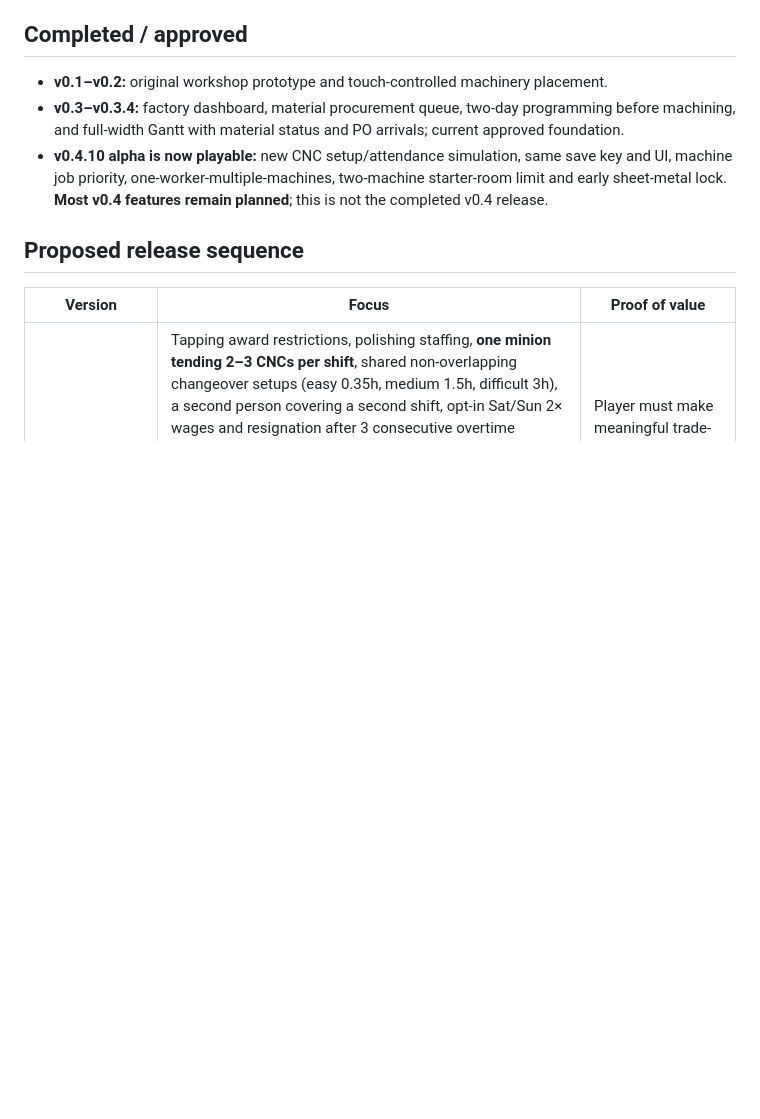
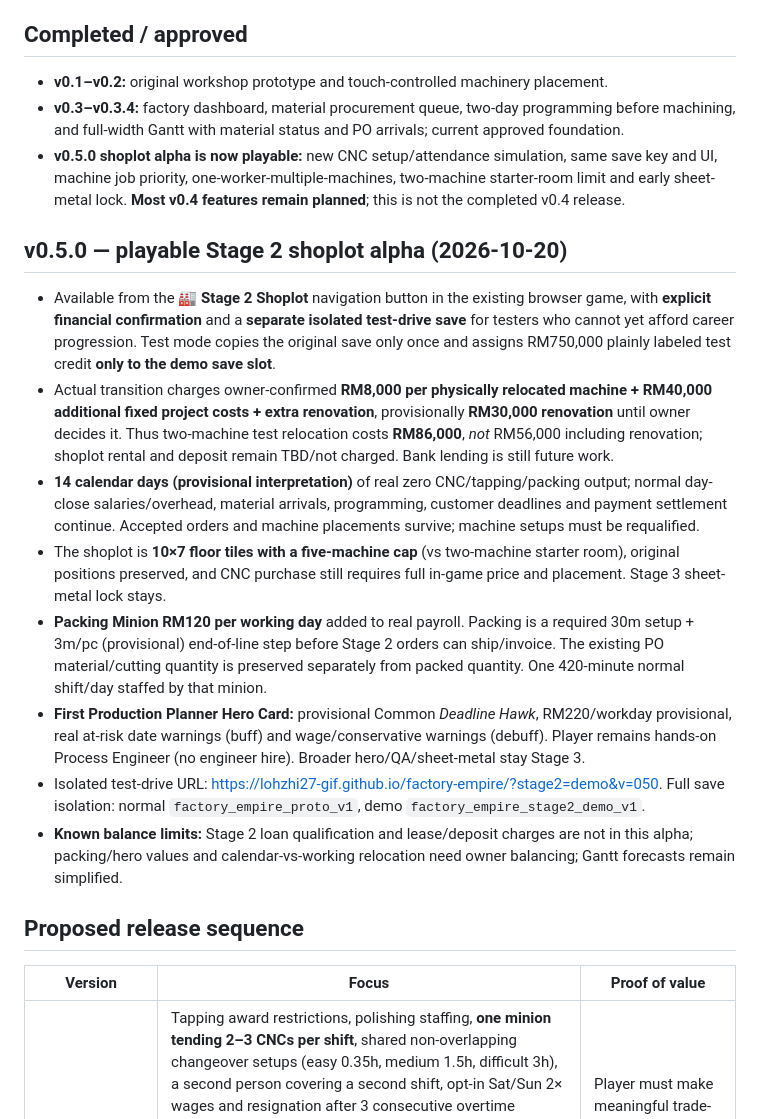
Before and after one commit to lohzhi27-gif/factory-empire, a Markdown page: docs/DEVELOPMENT_ROADMAP.md, the part around the change. GitHub-like rendering; blank space fills up the shorter version.

Commit message:
roadmap: note playable v0.5.0 shoplot, isolated testing, 14-day moving and required staff

```diff
--- a/docs/DEVELOPMENT_ROADMAP.md
+++ b/docs/DEVELOPMENT_ROADMAP.md
@@ -11,7 +11,18 @@ The *long-term fantasy* is to build from one humble rented-room CNC to a group o
 ## Completed / approved
 - **v0.1–v0.2:** original workshop prototype and touch-controlled machinery placement.
 - **v0.3–v0.3.4:** factory dashboard, material procurement queue, two-day programming before machining, and full-width Gantt with material status and PO arrivals; current approved foundation.
-- **v0.4.10 alpha is now playable:** new CNC setup/attendance simulation, same save key and UI, machine job priority, one-worker-multiple-machines, two-machine starter-room limit and early sheet-metal lock. **Most v0.4 features remain planned**; this is not the completed v0.4 release.
+- **v0.5.0 shoplot alpha is now playable:** new CNC setup/attendance simulation, same save key and UI, machine job priority, one-worker-multiple-machines, two-machine starter-room limit and early sheet-metal lock. **Most v0.4 features remain planned**; this is not the completed v0.4 release.
+
+## v0.5.0 — playable Stage 2 shoplot alpha (2026-10-20)
+
+- Available from the **🏭 Stage 2 Shoplot** navigation button in the existing browser game, with **explicit financial confirmation** and a **separate isolated test-drive save** for testers who cannot yet afford career progression. Test mode copies the original save only once and assigns RM750,000 plainly labeled test credit **only to the demo save slot**.
+- Actual transition charges owner-confirmed **RM8,000 per physically relocated machine + RM40,000 additional fixed project costs + extra renovation**, provisionally **RM30,000 renovation** until owner decides it. Thus two-machine test relocation costs **RM86,000**, *not* RM56,000 including renovation; shoplot rental and deposit remain TBD/not charged. Bank lending is still future work.
+- **14 calendar days (provisional interpretation)** of real zero CNC/tapping/packing output; normal day-close salaries/overhead, material arrivals, programming, customer deadlines and payment settlement continue. Accepted orders and machine placements survive; machine setups must be requalified.
+- The shoplot is **10×7 floor tiles with a five-machine cap** (vs two-machine starter room), original positions preserved, and CNC purchase still requires full in-game price and placement. Stage 3 sheet-metal lock stays.
+- **Packing Minion RM120 per working day** added to real payroll. Packing is a required 30m setup + 3m/pc (provisional) end-of-line step before Stage 2 orders can ship/invoice. The existing PO material/cutting quantity is preserved separately from packed quantity. One 420-minute normal shift/day staffed by that minion.
+- **First Production Planner Hero Card:** provisional Common *Deadline Hawk*, RM220/workday provisional, real at-risk date warnings (buff) and wage/conservative warnings (debuff). Player remains hands-on Process Engineer (no engineer hire). Broader hero/QA/sheet-metal stay Stage 3.
+- Isolated test-drive URL: https://lohzhi27-gif.github.io/factory-empire/?stage2=demo&v=050. Full save isolation: normal `factory_empire_proto_v1`, demo `factory_empire_stage2_demo_v1`.
+- **Known balance limits:** Stage 2 loan qualification and lease/deposit charges are not in this alpha; packing/hero values and calendar-vs-working relocation need owner balancing; Gantt forecasts remain simplified.
 
 ## Proposed release sequence
 
```
